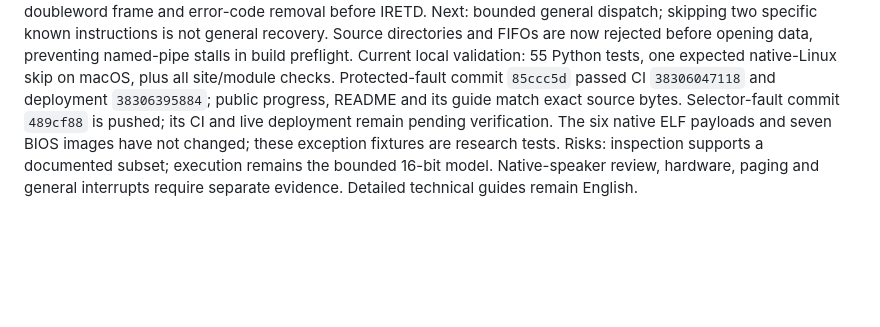
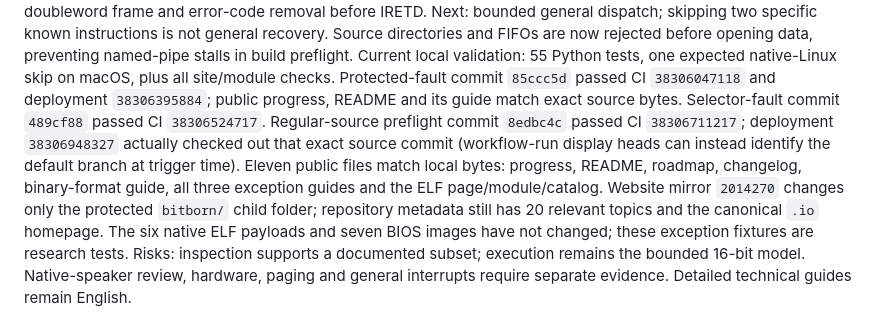
Before and after one commit to OthmaneBlial/bitborn, a Markdown page: docs/EVOLUTION.md, the part around the change. GitHub-like rendering; blank space fills up the shorter version.

Commit message:
docs: record exact CI and live publication evidence for new milestones

```diff
--- a/docs/EVOLUTION.md
+++ b/docs/EVOLUTION.md
@@ -67,8 +67,15 @@ named-pipe stalls in build preflight.
 Current local validation: 55 Python tests, one expected native-Linux skip on
 macOS, plus all site/module checks. Protected-fault commit `85ccc5d` passed CI
 `38306047118` and deployment `38306395884`; public progress, README and its guide
-match exact source bytes. Selector-fault commit `489cf88` is pushed; its CI and
-live deployment remain pending verification. The six native ELF payloads and
+match exact source bytes. Selector-fault commit `489cf88` passed CI `38306524717`.
+Regular-source preflight commit `8edbc4c` passed CI `38306711217`; deployment
+`38306948327` actually checked out that exact source commit (workflow-run display
+heads can instead identify the default branch at trigger time). Eleven public
+files match local bytes: progress, README, roadmap, changelog, binary-format guide,
+all three exception guides and the ELF page/module/catalog. Website mirror
+`2014270` changes only the protected `bitborn/` child folder; repository metadata
+still has 20 relevant topics and the canonical `.io` homepage.
+The six native ELF payloads and
 seven BIOS images have not changed; these exception fixtures are research tests.
 Risks: inspection supports a documented subset; execution remains the bounded
 16-bit model. Native-speaker review, hardware, paging and general interrupts
```
Also changed, not shown: 1 other file.
